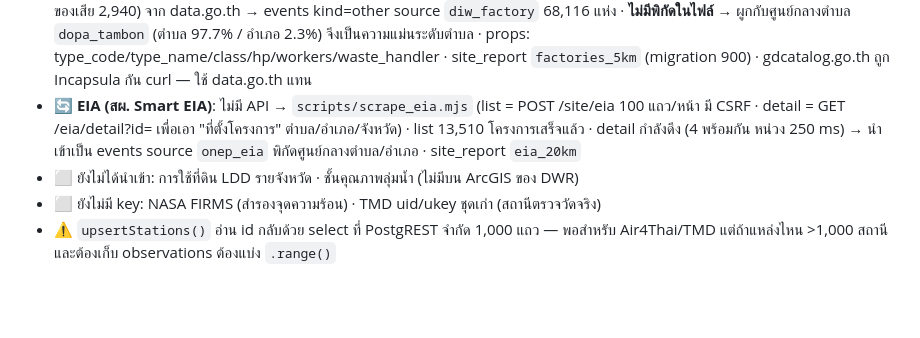
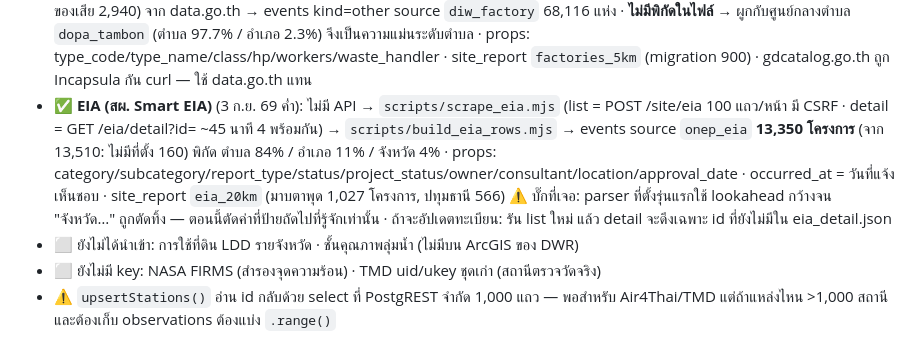
Before and after one commit to peeraponggis/envi_pi, a Markdown page: CLAUDE.md, the part around the change. GitHub-like rendering; blank space fills up the shorter version.

Commit message:
บันทึกสถานะนำเข้า EIA 13,350 โครงการ ใน CLAUDE.md แคตตาล็อก และคู่มือติดตั้ง
Co-Authored-By: Claude Fable 5.1 <noreply@anthropic.com>

```diff
--- a/CLAUDE.md
+++ b/CLAUDE.md
@@ -58,7 +58,8 @@
 - ✅ **พพ. แผนที่รังสีอาทิตย์** (3 ก.ย. 69): ชุด `sed01` ที่แคตตาล็อกบอกว่า "38 สถานี" จริง ๆ เป็น XLSX **รายตำบล 7,416 จุด พ.ศ. 2560** (จังหวัด/อำเภอ/ตำบล + lat/lon + 12 เดือน หน่วย MJ/m²/วัน ค่า 15–20) → stations `dede_solar` station_type `solar_grid`, meta {monthly[12], annual_avg_mj, annual_kwh_m2 (= MJ/3.6×365)} · แท็บแสงอาทิตย์แสดงตำบลใกล้สุด (nearest_stations 15 กม.) ก่อน NASA POWER — ที่ปทุมธานี พพ. 1,827 vs NASA 1,852 kWh/m²/ปี สอดคล้องกัน
   ⚠️ `nearest_stations()` ไม่คืน `meta` — ฝั่งเว็บต้อง `fetchStationMeta(station_id)` เพิ่ม (ถ้าจะแก้ให้คืน meta ต้องแก้ไฟล์ 3 แล้วรันซ้ำ)
 - ✅ **โรงงาน กรมโรงงานฯ** (3 ก.ย. 69): CSV factype3 (จำพวก 3 ทั้งประเทศ 67,695, 39 MB) + factype2 (3,220) + fac101-105-106 (จัดการของเสีย 2,940) จาก data.go.th → events kind=other source `diw_factory` 68,116 แห่ง · **ไม่มีพิกัดในไฟล์** → ผูกกับศูนย์กลางตำบล `dopa_tambon` (ตำบล 97.7% / อำเภอ 2.3%) จึงเป็นความแม่นระดับตำบล · props: type_code/type_name/class/hp/workers/waste_handler · site_report `factories_5km` (migration 900) · gdcatalog.go.th ถูก Incapsula กัน curl — ใช้ data.go.th แทน
-- 🔄 **EIA (สผ. Smart EIA)**: ไม่มี API → `scripts/scrape_eia.mjs` (list = POST /site/eia 100 แถว/หน้า มี CSRF · detail = GET /eia/detail?id= เพื่อเอา "ที่ตั้งโครงการ" ตำบล/อำเภอ/จังหวัด) · list 13,510 โครงการเสร็จแล้ว · detail กำลังดึง (4 พร้อมกัน หน่วง 250 ms) → นำเข้าเป็น events source `onep_eia` พิกัดศูนย์กลางตำบล/อำเภอ · site_report `eia_20km`
+- ✅ **EIA (สผ. Smart EIA)** (3 ก.ย. 69 ค่ำ): ไม่มี API → `scripts/scrape_eia.mjs` (list = POST /site/eia 100 แถว/หน้า มี CSRF · detail = GET /eia/detail?id= ~45 นาที 4 พร้อมกัน) → `scripts/build_eia_rows.mjs` → events source `onep_eia` **13,350 โครงการ** (จาก 13,510: ไม่มีที่ตั้ง 160) พิกัด ตำบล 84% / อำเภอ 11% / จังหวัด 4% · props: category/subcategory/report_type/status/project_status/owner/consultant/location/approval_date · occurred_at = วันที่แจ้งเห็นชอบ · site_report `eia_20km` (มาบตาพุด 1,027 โครงการ, ปทุมธานี 566)
+  ⚠️ บั๊กที่เจอ: parser ที่ตั้งรุ่นแรกใช้ lookahead กว้างจน "จังหวัด…" ถูกตัดทิ้ง — ตอนนี้ตัดค่าที่ป้ายถัดไปที่รู้จักเท่านั้น · ถ้าจะอัปเดตทะเบียน: รัน list ใหม่ แล้ว detail จะดึงเฉพาะ id ที่ยังไม่มีใน eia_detail.json
 - ⬜ ยังไม่ได้นำเข้า: การใช้ที่ดิน LDD รายจังหวัด · ชั้นคุณภาพลุ่มน้ำ (ไม่มีบน ArcGIS ของ DWR)
 - ⬜ ยังไม่มี key: NASA FIRMS (สำรองจุดความร้อน) · TMD uid/ukey ชุดเก่า (สถานีตรวจวัดจริง)
 - ⚠️ `upsertStations()` อ่าน id กลับด้วย select ที่ PostgREST จำกัด 1,000 แถว — พอสำหรับ Air4Thai/TMD แต่ถ้าแหล่งไหน >1,000 สถานีและต้องเก็บ observations ต้องแบ่ง `.range()`
```
Also changed, not shown: docs/ขั้นตอนติดตั้ง Supabase.md (+1 -1 lines), docs/แหล่งข้อมูลราชการ.md (+1 -1 lines).
